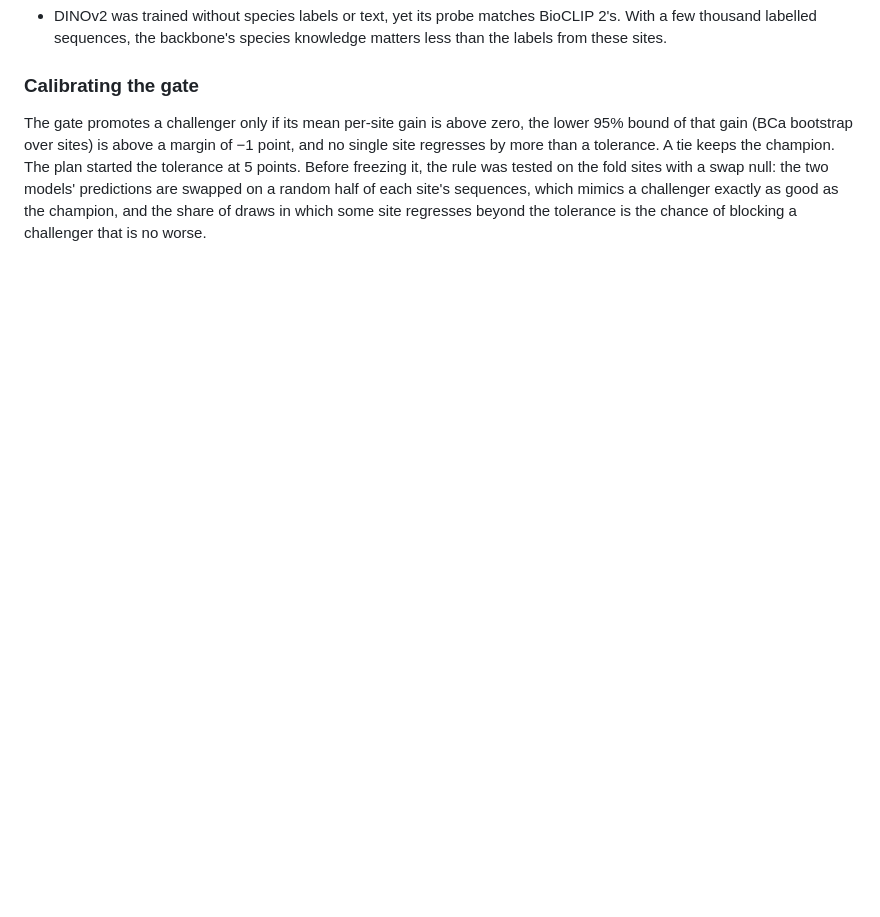
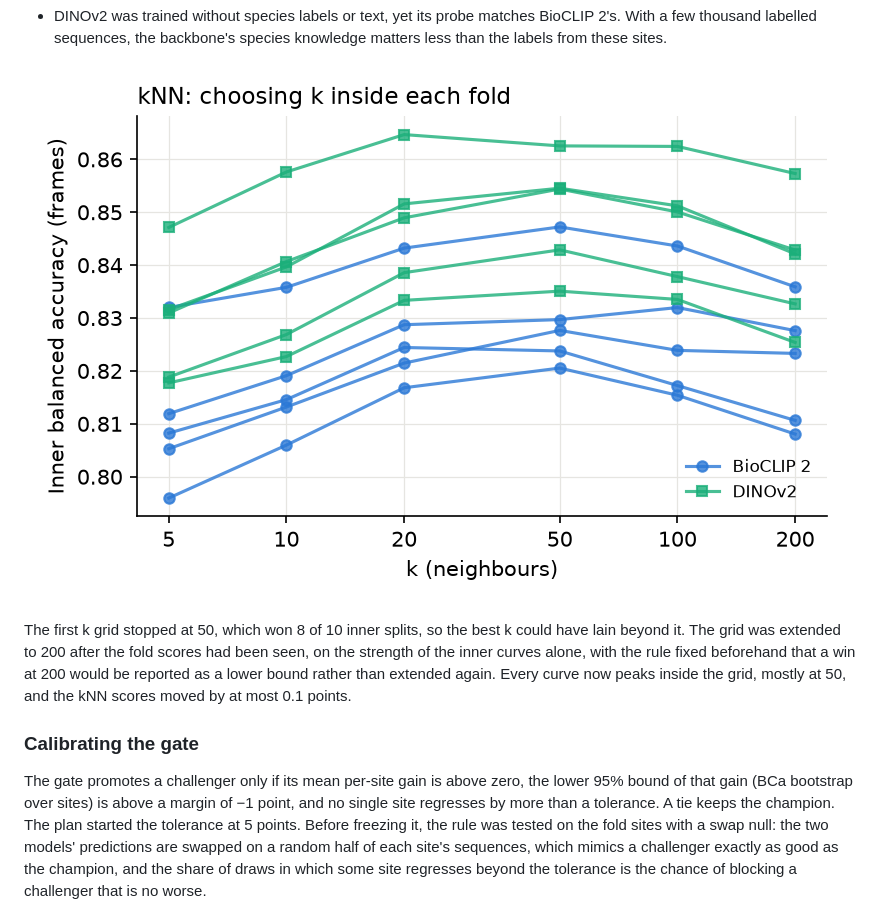
Before and after one commit to benmacp123/camera-trap-mlops, a Markdown page: README.md, the part around one of its changes. Drawn GitHub-style; pictures changed too: figures/challengers_knn_k.png (added); blank space fills up the shorter version.

```diff
--- a/README.md
+++ b/README.md
@@ -100,6 +115,16 @@ as the baselines (`make challengers`; tables in `results/challengers/`).
   matches BioCLIP 2's. With a few thousand labelled sequences, the
   backbone's species knowledge matters less than the labels from these
   sites.
+
+![kNN inner validation score against k, one line per fold](figures/challengers_knn_k.png)
+
+The first k grid stopped at 50, which won 8 of 10 inner splits, so the
+best k could have lain beyond it. The grid was extended to 200 after
+the fold scores had been seen, on the strength of the inner curves
+alone, with the rule fixed beforehand that a win at 200 would be
+reported as a lower bound rather than extended again. Every curve now
+peaks inside the grid, mostly at 50, and the kNN scores moved by at
+most 0.1 points.
 
 ### Calibrating the gate
 
```
Also changed, not shown: other parts of README.md (+29 -14 lines), figures/challengers_gain.png (added), figures/challengers_probe_gain.png (deleted), 9 other files.
